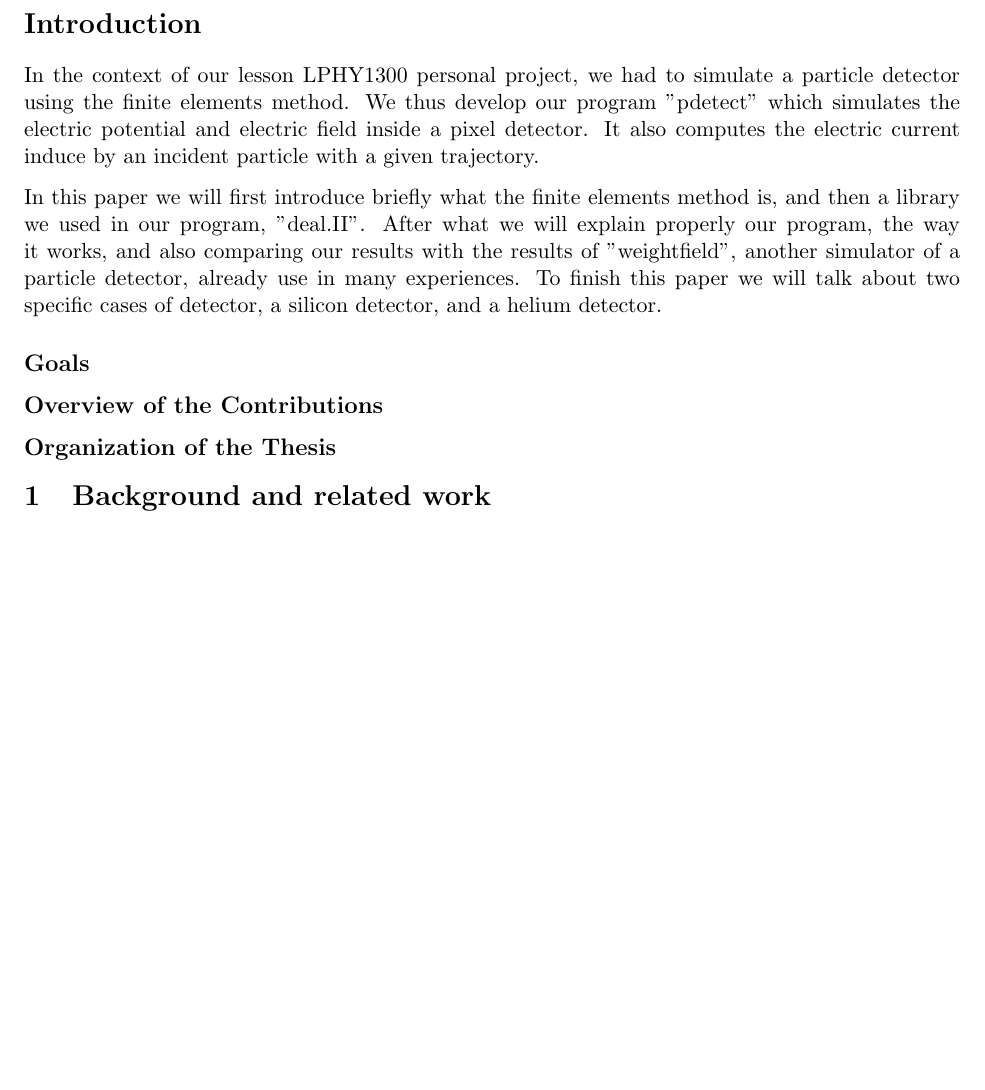
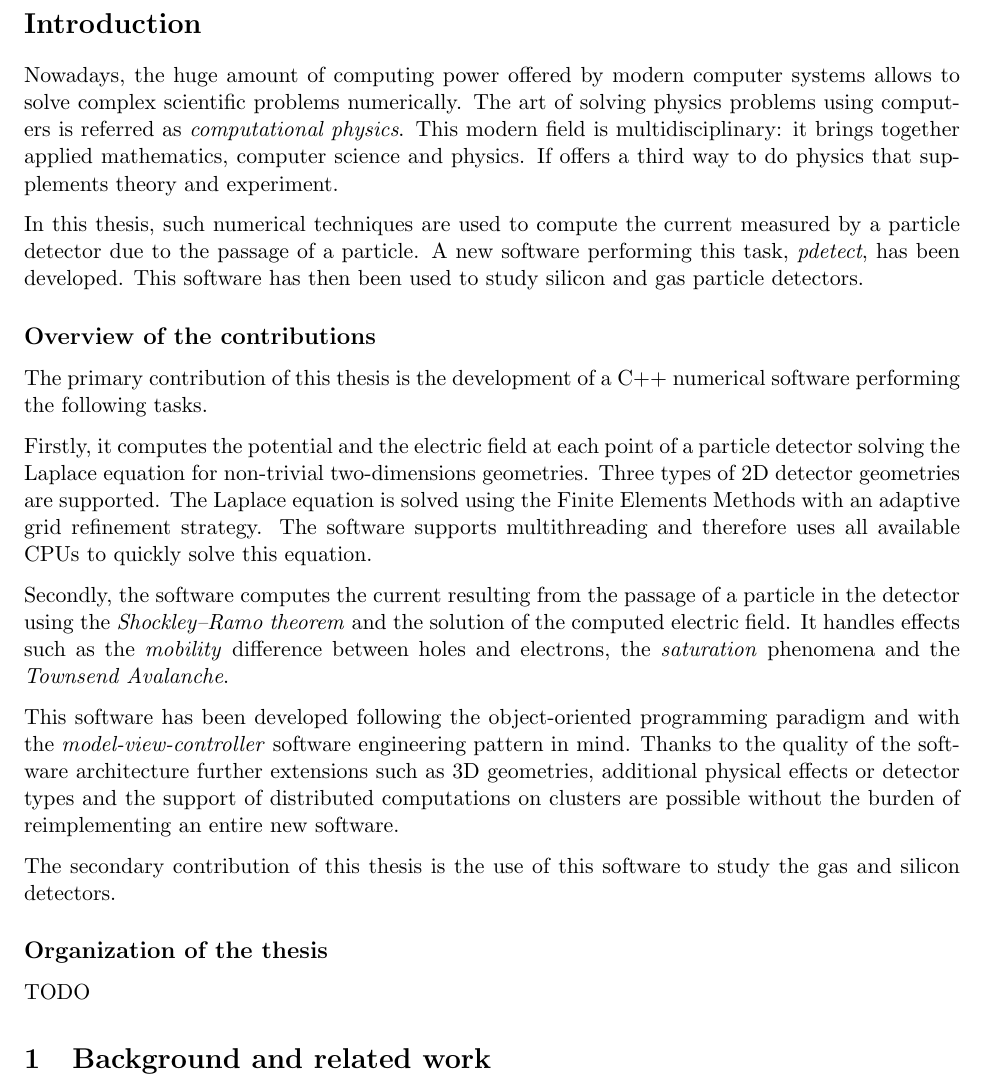
Before and after one commit to aschils/pdetect, a LaTeX document (report/report.tex): part of page 3 of 3 before the commit and part of page 3 of 4 after it, cut so that both start at the same text, the shorter picture padded with empty space. Compiled offline with pdfLaTeX.

Commit message:
rewriting introduction and overview of contribution

```diff
--- a/report/report.tex
+++ b/report/report.tex
@@ -23,25 +23,68 @@
 \newpage
 \section*{Introduction}
 
-	In the context of our lesson LPHY1300 personal project, we
-	had to simulate a particle detector using the finite elements method. We
-	thus develop our program "pdetect" which simulates the electric potential
-	and electric field inside a pixel detector. It also computes the electric
-	current induce by an incident particle with a given trajectory.
+Nowadays, the huge amount of computing power offered by modern computer systems allows
+to solve complex scientific problems numerically. The art of solving physics problems using
+computers is referred as \textit{computational physics}. This modern field
+is multidisciplinary: it brings together applied mathematics,
+computer science and physics. If offers a third way to do physics
+that supplements theory and experiment.
 
-	In this paper we will first introduce briefly what the finite elements
-	method is, and then a library we used in our program, "deal.II".
-	After what we will explain properly our program, the way it works, and
-	also comparing our results with the results of "weightfield", another
-	simulator of a particle detector, already use in many experiences.
-	To finish this paper we will talk about two specific cases of detector,
-	a silicon detector, and a helium detector.
+In this thesis, such numerical techniques are used to compute the current measured
+by a particle detector due to the passage of a particle. A new software performing this task,
+\textit{pdetect}, has been developed. This software has then been used to study
+silicon and gas particle detectors.
 
-	\subsection*{Goals}
+	% In the context of our lesson LPHY1300 personal project, we
+	% had to simulate a particle detector using the finite elements method. We
+	% thus develop our program "pdetect" which simulates the electric potential
+	% and electric field inside a pixel detector. It also computes the electric
+	% current induce by an incident particle with a given trajectory.
 
-	\subsection*{Overview of the Contributions}
+	\subsection*{Overview of the contributions}
 
-	\subsection*{Organization of the Thesis}
+	The primary contribution of this thesis is the development of a C++ numerical software performing the
+	following tasks.
+
+	Firstly, it computes the potential and the electric field
+	at each point of a particle detector solving the Laplace equation for non-trivial
+	two-dimensions geometries. Three types of 2D detector geometries are supported.
+	The Laplace equation is solved using the Finite Elements Methods with an adaptive
+	grid refinement strategy. The software supports multithreading and therefore
+	uses all available CPUs to quickly solve this equation.
+
+	Secondly, the software computes the current resulting from the passage of a particle
+	in the detector using the \textit{Shockley–Ramo theorem} and the solution of the
+	computed electric field. It handles effects such as the \textit{mobility}
+	difference between holes and electrons, the \textit{saturation} phenomena and the
+	\textit{Townsend Avalanche}.
+
+	This software has been developed following the object-oriented
+	programming paradigm and with the \textit{model-view-controller}
+	software engineering pattern in mind. Thanks to the quality of the software
+	architecture further extensions such as 3D geometries, additional physical effects or
+	detector types and the support of distributed computations on clusters are possible
+	without the burden of reimplementing an entire new software.
+
+	The secondary contribution of this thesis is the use of this software to study
+	the gas and silicon detectors.
+
+	%To perform this task, the software places charges
+	%resulting from the ionization of the molecules inside the detector. Then, these
+	%charges drift following the applied potential at the anode and cathode of the detector
+
+	\subsection*{Organization of the thesis}
+
+	TODO
+
+	% In this paper we will first introduce briefly what the finite elements
+	% method is, and then a library we used in our program, "deal.II".
+	% After what we will explain properly our program, the way it works, and
+	% also comparing our results with the results of "weightfield", another
+	% simulator of a particle detector, already use in many experiences.
+	% To finish this paper we will talk about two specific cases of detector,
+	% a silicon detector, and a helium detector.
+
 
 \section{Background and related work}
 
```
